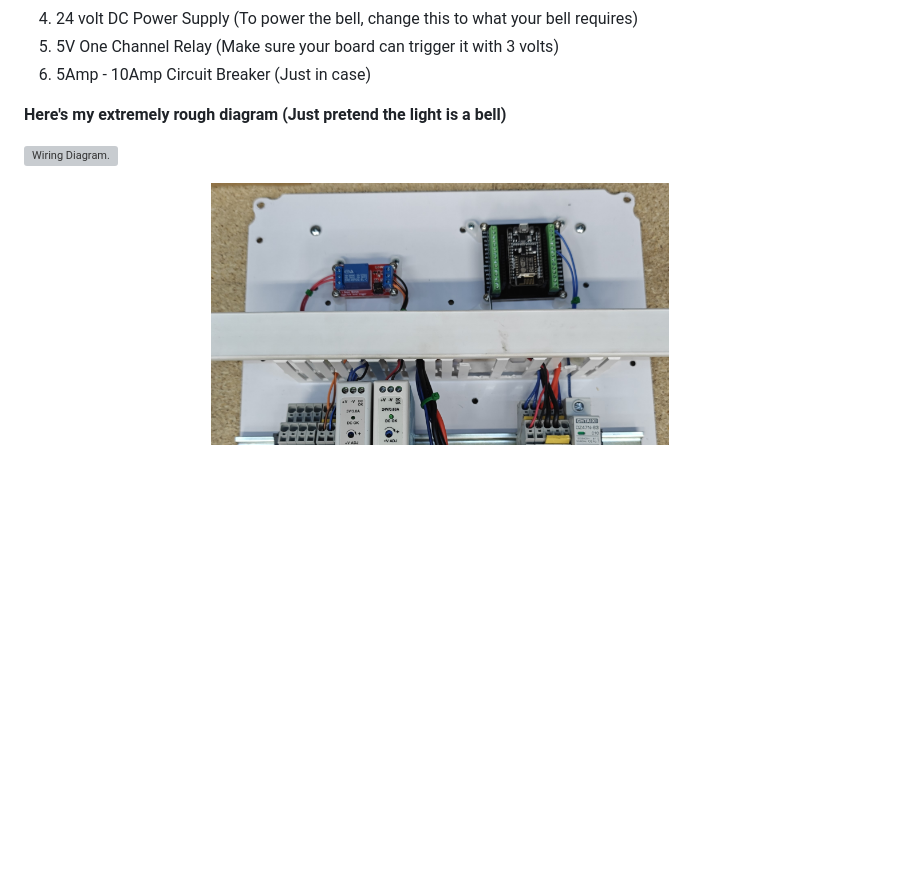
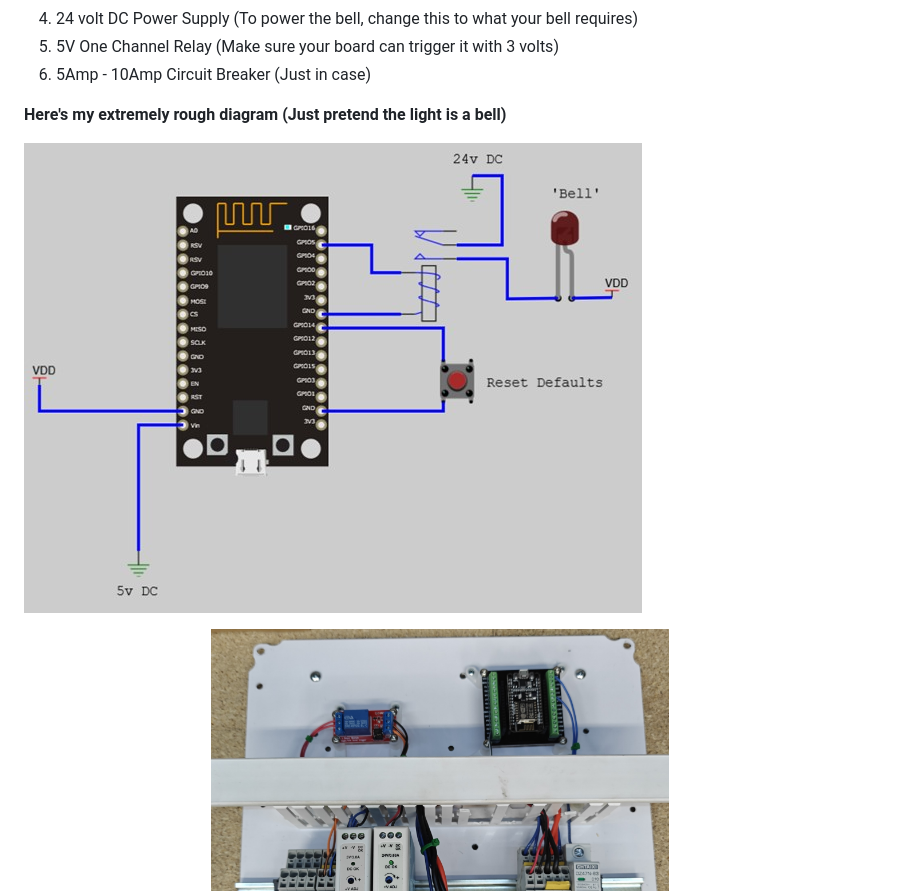
Before and after one commit to Zaikur/BellSystem, a Markdown page: README.md, the part around the change. GitHub-like rendering; blank space fills up the shorter version; grey boxes are pictures that could not be loaded.

```diff
--- a/README.md
+++ b/README.md
@@ -76,7 +76,7 @@ The project prioritized a user-friendly interface and reliable scheduling. Effor
 
 **Here's my extremely rough diagram (Just pretend the light is a bell)**
 
-![Wiring Diagram.](/images/wiring-digram.jpg "Wiring Diagram")
+![Wiring Diagram.](/images/wiring-diagram.jpg "Wiring Diagram")
 
 **The assembled prototype**
 ![Assembled Bell System](/images/assembled.jpg "Assembled Bell System")
```
